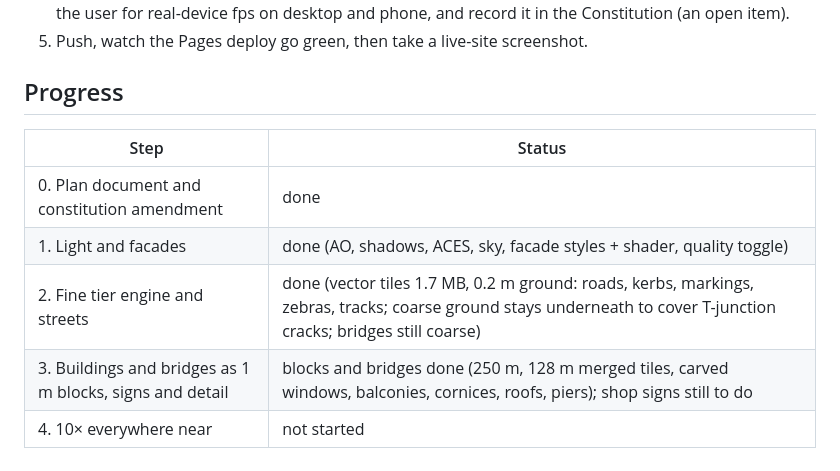
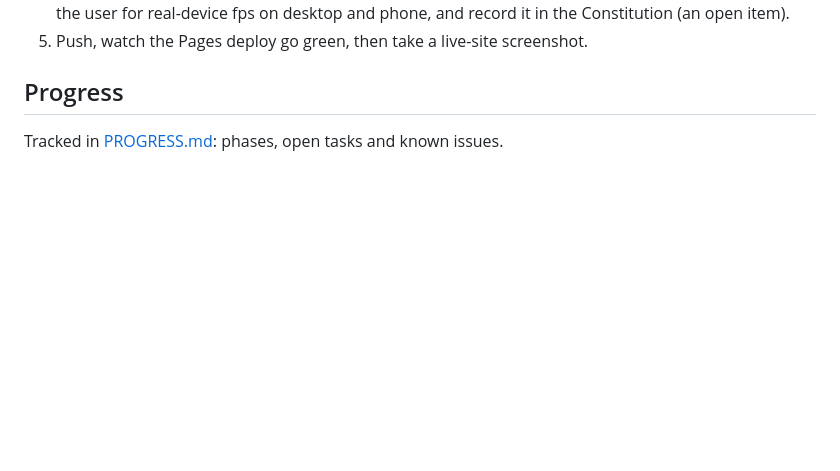
Before and after one commit to serhii-ilin/kherson, a Markdown page: docs/REALISM_PLAN.md, the part around the change. Rendered like a GitHub page; blank space fills up the shorter version.

```diff
--- a/docs/REALISM_PLAN.md
+++ b/docs/REALISM_PLAN.md
@@ -188,10 +188,4 @@ Parallel agents never share files. Each spec names its files, interfaces and acc
 
 ## Progress
 
-| Step | Status |
-|---|---|
-| 0. Plan document and constitution amendment | done |
-| 1. Light and facades | done (AO, shadows, ACES, sky, facade styles + shader, quality toggle) |
-| 2. Fine tier engine and streets | done (vector tiles 1.7 MB, 0.2 m ground: roads, kerbs, markings, zebras, tracks; coarse ground stays underneath to cover T-junction cracks; bridges still coarse) |
-| 3. Buildings and bridges as 1 m blocks, signs and detail | blocks and bridges done (250 m, 128 m merged tiles, carved windows, balconies, cornices, roofs, piers); shop signs still to do |
-| 4. 10× everywhere near | not started |
+Tracked in [PROGRESS.md](PROGRESS.md): phases, open tasks and known issues.
```
Also changed, not shown: README.md (+2 -0 lines), docs/PROGRESS.md (added, +82 -0 lines).
